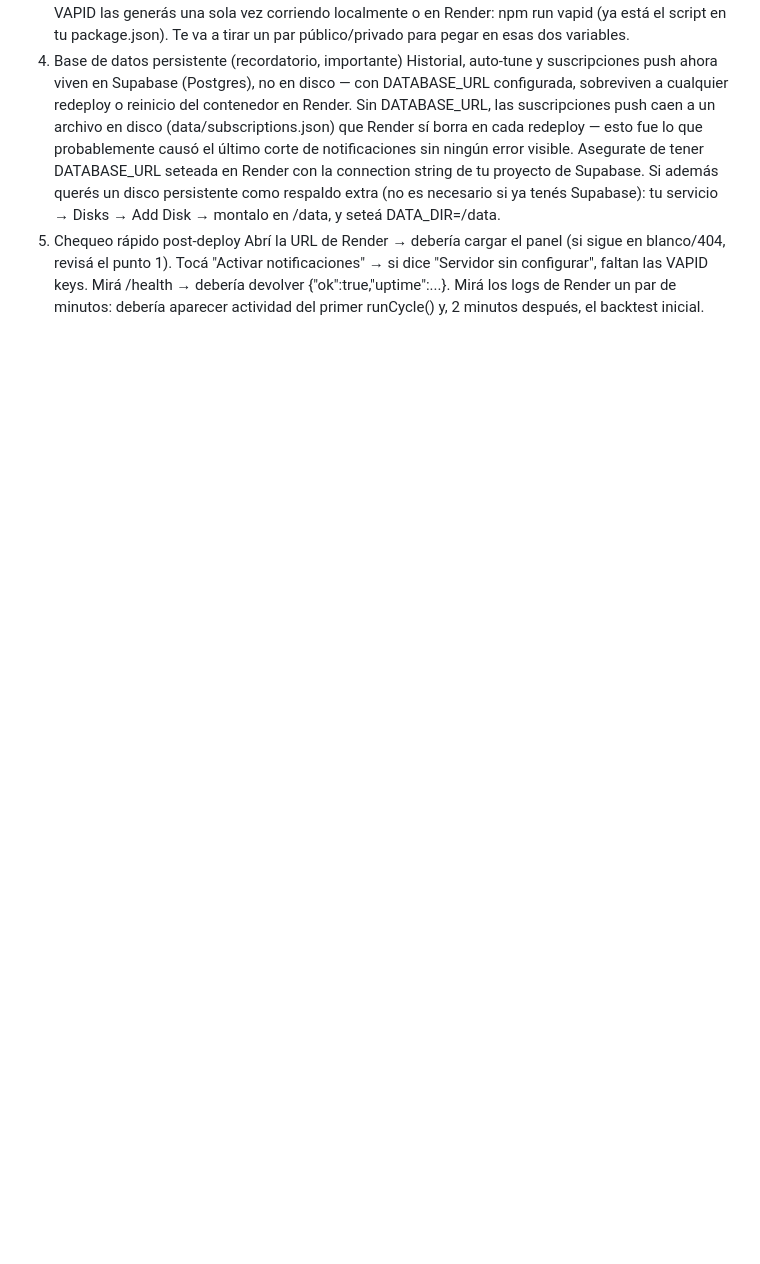
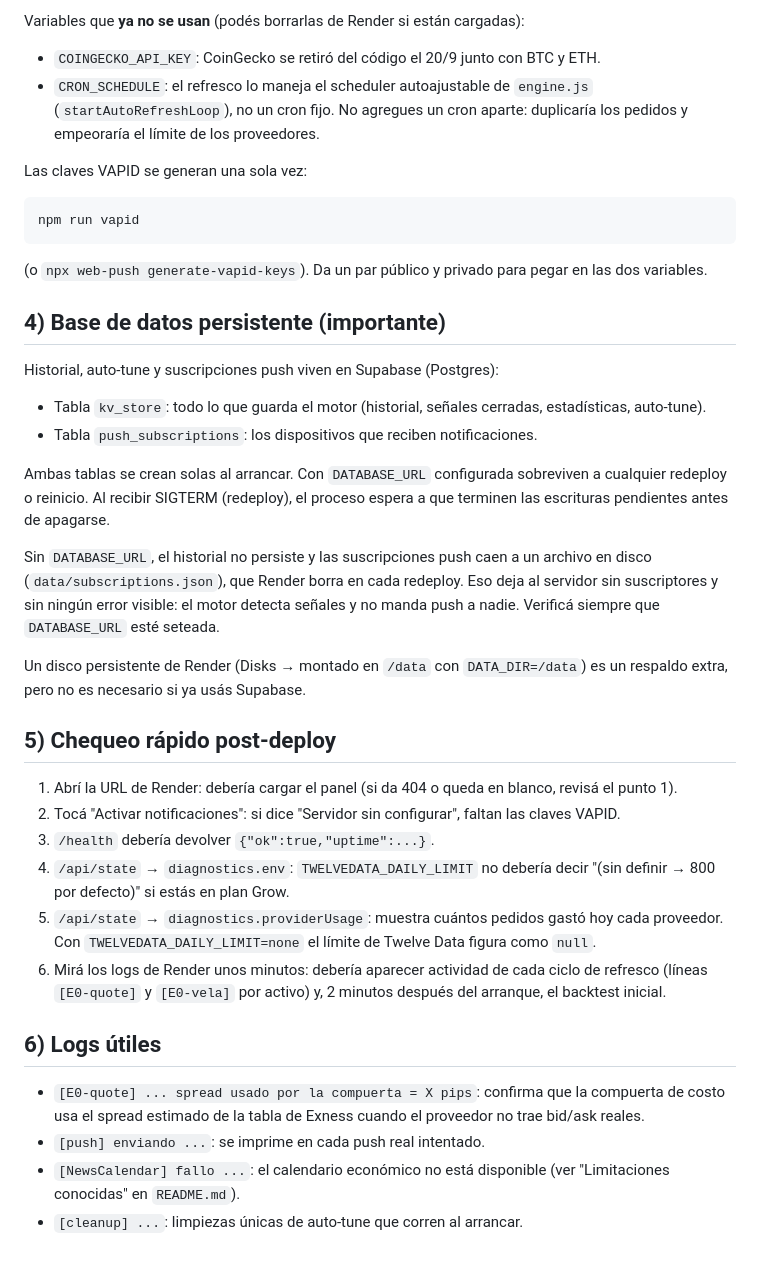
Before and after one commit to eduardomartiniturria-pa/pulsetrade-analisis, a Markdown page: public/ESTRUCTURA_Y_DEPLOY.md, the part around one of its changes. Rendered like a GitHub page; blank space fills up the shorter version.

````diff
--- a/public/ESTRUCTURA_Y_DEPLOY.md
+++ b/public/ESTRUCTURA_Y_DEPLOY.md
@@ -41,11 +65,58 @@ Las claves VAPID las generás una sola vez corriendo localmente o en Render:
+Variables que **ya no se usan** (podés borrarlas de Render si están cargadas):
+
+- `COINGECKO_API_KEY`: CoinGecko se retiró del código el 20/9 junto con BTC y ETH.
+- `CRON_SCHEDULE`: el refresco lo maneja el scheduler autoajustable de `engine.js`
+  (`startAutoRefreshLoop`), no un cron fijo. No agregues un cron aparte: duplicaría los
+  pedidos y empeoraría el límite de los proveedores.
+
+Las claves VAPID se generan una sola vez:
+
+```bash
 npm run vapid
-(ya está el script en tu package.json). Te va a tirar un par público/privado para pegar en esas dos variables.
-4) Base de datos persistente (recordatorio, importante)
-Historial, auto-tune y suscripciones push ahora viven en Supabase (Postgres), no en disco — con DATABASE_URL configurada, sobreviven a cualquier redeploy o reinicio del contenedor en Render. Sin DATABASE_URL, las suscripciones push caen a un archivo en disco (data/subscriptions.json) que Render sí borra en cada redeploy — esto fue lo que probablemente causó el último corte de notificaciones sin ningún error visible.
-Asegurate de tener DATABASE_URL seteada en Render con la connection string de tu proyecto de Supabase.
-Si además querés un disco persistente como respaldo extra (no es necesario si ya tenés Supabase): tu servicio → Disks → Add Disk → montalo en /data, y seteá DATA_DIR=/data.
-5) Chequeo rápido post-deploy
-Abrí la URL de Render → debería cargar el panel (si sigue en blanco/404, revisá el punto 1).
-Tocá "Activar notificaciones" → si dice "Servidor sin configurar", faltan las VAPID keys.
-Mirá /health → debería devolver {"ok":true,"uptime":...}.
-Mirá los logs de Render un par de minutos: debería aparecer actividad del primer runCycle() y, 2 minutos después, el backtest inicial.
+```
+
+(o `npx web-push generate-vapid-keys`). Da un par público y privado para pegar en las dos
+variables.
+
+## 4) Base de datos persistente (importante)
+
+Historial, auto-tune y suscripciones push viven en Supabase (Postgres):
+
+- Tabla `kv_store`: todo lo que guarda el motor (historial, señales cerradas, estadísticas,
+  auto-tune).
+- Tabla `push_subscriptions`: los dispositivos que reciben notificaciones.
+
+Ambas tablas se crean solas al arrancar. Con `DATABASE_URL` configurada sobreviven a cualquier
+redeploy o reinicio. Al recibir SIGTERM (redeploy), el proceso espera a que terminen las
+escrituras pendientes antes de apagarse.
+
+Sin `DATABASE_URL`, el historial no persiste y las suscripciones push caen a un archivo en
+disco (`data/subscriptions.json`), que Render borra en cada redeploy. Eso deja al servidor sin
+suscriptores y sin ningún error visible: el motor detecta señales y no manda push a nadie.
+Verificá siempre que `DATABASE_URL` esté seteada.
+
+Un disco persistente de Render (Disks → montado en `/data` con `DATA_DIR=/data`) es un respaldo
+extra, pero no es necesario si ya usás Supabase.
+
+## 5) Chequeo rápido post-deploy
+
+1. Abrí la URL de Render: debería cargar el panel (si da 404 o queda en blanco, revisá el
+   punto 1).
+2. Tocá "Activar notificaciones": si dice "Servidor sin configurar", faltan las claves VAPID.
+3. `/health` debería devolver `{"ok":true,"uptime":...}`.
+4. `/api/state` → `diagnostics.env`: `TWELVEDATA_DAILY_LIMIT` no debería decir "(sin definir →
+   800 por defecto)" si estás en plan Grow.
+5. `/api/state` → `diagnostics.providerUsage`: muestra cuántos pedidos gastó hoy cada
+   proveedor. Con `TWELVEDATA_DAILY_LIMIT=none` el límite de Twelve Data figura como `null`.
+6. Mirá los logs de Render unos minutos: debería aparecer actividad de cada ciclo de
+   refresco (líneas `[E0-quote]` y `[E0-vela]` por activo) y, 2 minutos después del arranque,
+   el backtest inicial.
+
+## 6) Logs útiles
+
+- `[E0-quote] ... spread usado por la compuerta = X pips`: confirma que la compuerta de costo
+  usa el spread estimado de la tabla de Exness cuando el proveedor no trae bid/ask reales.
+- `[push] enviando ...`: se imprime en cada push real intentado.
+- `[NewsCalendar] fallo ...`: el calendario económico no está disponible (ver "Limitaciones
+  conocidas" en `README.md`).
+- `[cleanup] ...`: limpiezas únicas de auto-tune que corren al arrancar.
````
Also changed, not shown: other parts of public/ESTRUCTURA_Y_DEPLOY.md (+55 -31 lines).
